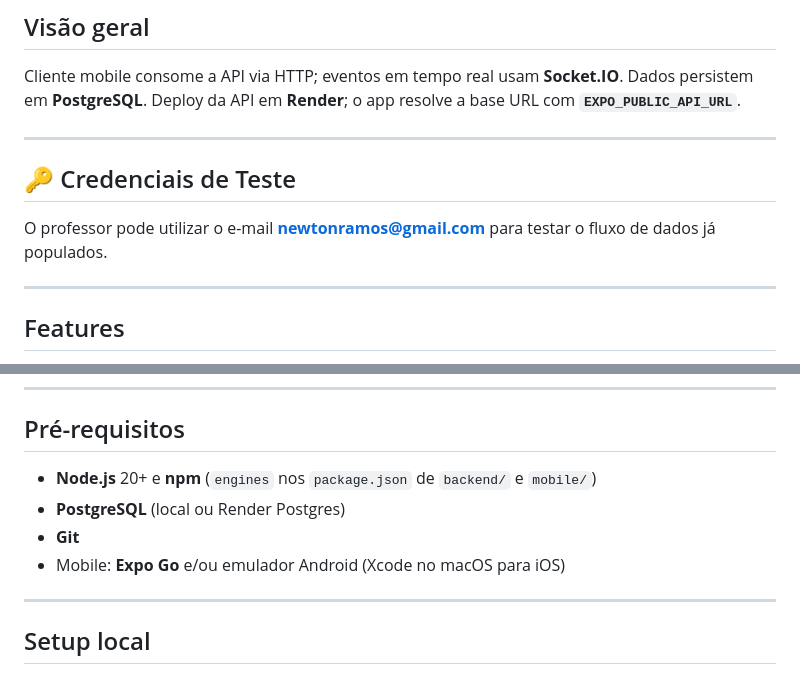
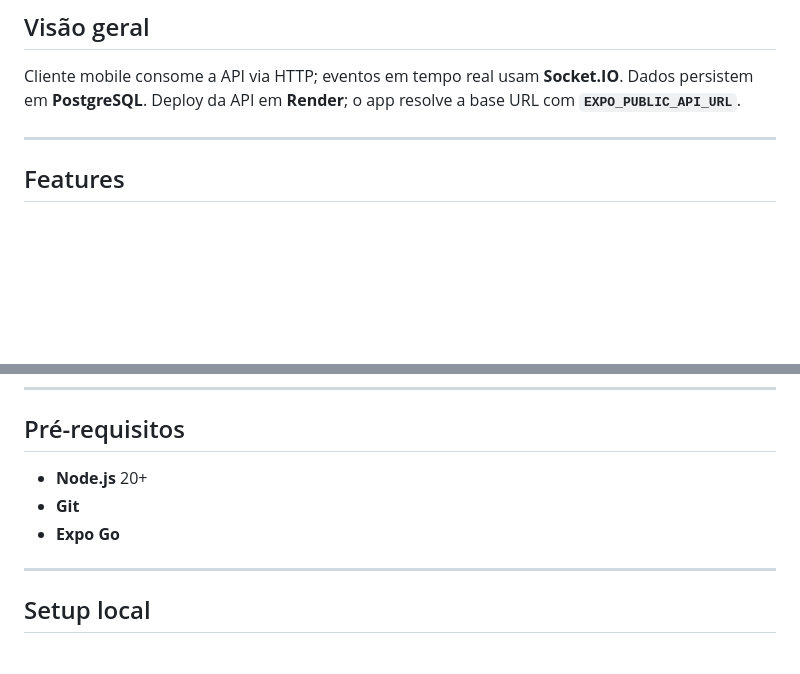
Before and after one commit to Newton-Ramos/Conectfy-App, a Markdown page: README.md, 2 parts joined by grey strips. Rendered like a GitHub page; blank space fills up the shorter version.

Commit message:
docs: remove credenciais de teste e simplifica pré-requisitos

```diff
--- a/README.md
+++ b/README.md
@@ -16,12 +16,6 @@ Monorepo full-stack: **NestJS** (`backend/`) + **Expo / React Native** (`mobile/
 ## Visão geral
 
 Cliente mobile consome a API via HTTP; eventos em tempo real usam **Socket.IO**. Dados persistem em **PostgreSQL**. Deploy da API em **Render**; o app resolve a base URL com **`EXPO_PUBLIC_API_URL`**.
-
----
-
-## 🔑 Credenciais de Teste
-
-O professor pode utilizar o e-mail **newtonramos@gmail.com** para testar o fluxo de dados já populados.
 
 ---
 
@@ -76,10 +70,9 @@ Referência detalhada: [`backend/README.md`](./backend/README.md) · [`mobile/RE
 
 ## Pré-requisitos
 
-- **Node.js** 20+ e **npm** (`engines` nos `package.json` de `backend/` e `mobile/`)
-- **PostgreSQL** (local ou Render Postgres)
+- **Node.js** 20+
 - **Git**
-- Mobile: **Expo Go** e/ou emulador Android (Xcode no macOS para iOS)
+- **Expo Go**
 
 ---
 
```
